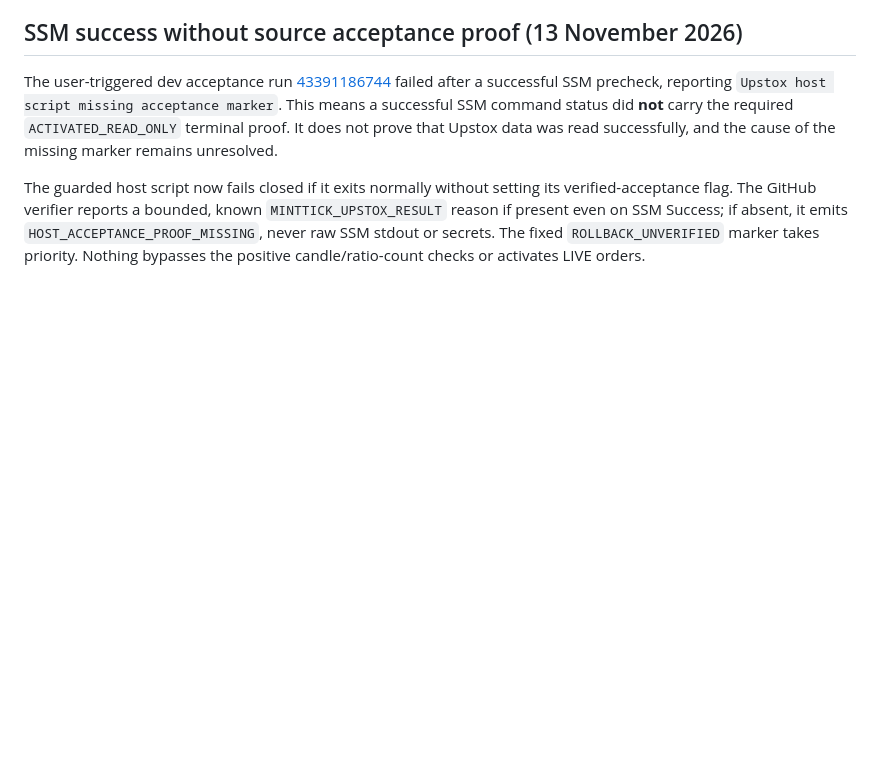
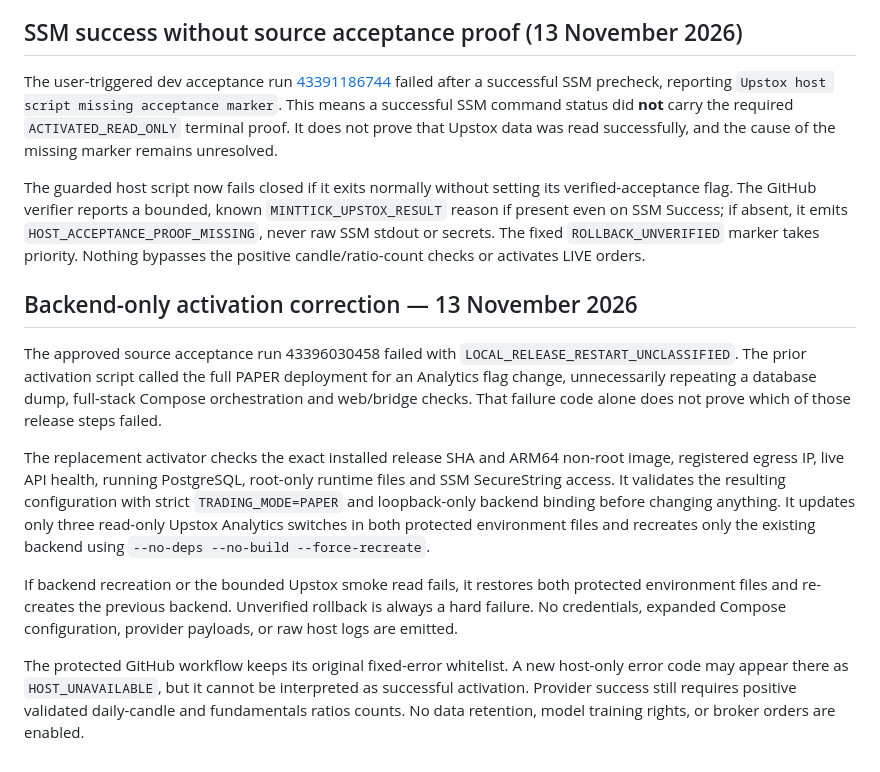
Before and after one commit to operationReact/AiTradingSystem, a Markdown page: docs/integrations/upstox-analytics-progress.md, the part around the change. GitHub-like rendering; blank space fills up the shorter version.

Commit message:
docs(upstox): clarify backend-only activation and safe rollback limits

```diff
--- a/docs/integrations/upstox-analytics-progress.md
+++ b/docs/integrations/upstox-analytics-progress.md
@@ -166,3 +166,30 @@ its verified-acceptance flag. The GitHub verifier reports a bounded, known
 it emits `HOST_ACCEPTANCE_PROOF_MISSING`, never raw SSM stdout or secrets.
 The fixed `ROLLBACK_UNVERIFIED` marker takes priority. Nothing bypasses the
 positive candle/ratio-count checks or activates LIVE orders.
+
+## Backend-only activation correction — 13 November 2026
+
+The approved source acceptance run 43396030458 failed with
+`LOCAL_RELEASE_RESTART_UNCLASSIFIED`. The prior activation script called the
+full PAPER deployment for an Analytics flag change, unnecessarily repeating
+a database dump, full-stack Compose orchestration and web/bridge checks.
+That failure code alone does not prove which of those release steps failed.
+
+The replacement activator checks the exact installed release SHA and ARM64
+non-root image, registered egress IP, live API health, running PostgreSQL,
+root-only runtime files and SSM SecureString access. It validates the
+resulting configuration with strict `TRADING_MODE=PAPER` and loopback-only
+backend binding before changing anything. It updates only three read-only
+Upstox Analytics switches in both protected environment files and recreates
+only the existing backend using `--no-deps --no-build --force-recreate`.
+
+If backend recreation or the bounded Upstox smoke read fails, it restores
+both protected environment files and re-creates the previous backend.
+Unverified rollback is always a hard failure. No credentials, expanded
+Compose configuration, provider payloads, or raw host logs are emitted.
+
+The protected GitHub workflow keeps its original fixed-error whitelist.
+A new host-only error code may appear there as `HOST_UNAVAILABLE`, but it
+cannot be interpreted as successful activation. Provider success still
+requires positive validated daily-candle and fundamentals ratios counts.
+No data retention, model training rights, or broker orders are enabled.
```
